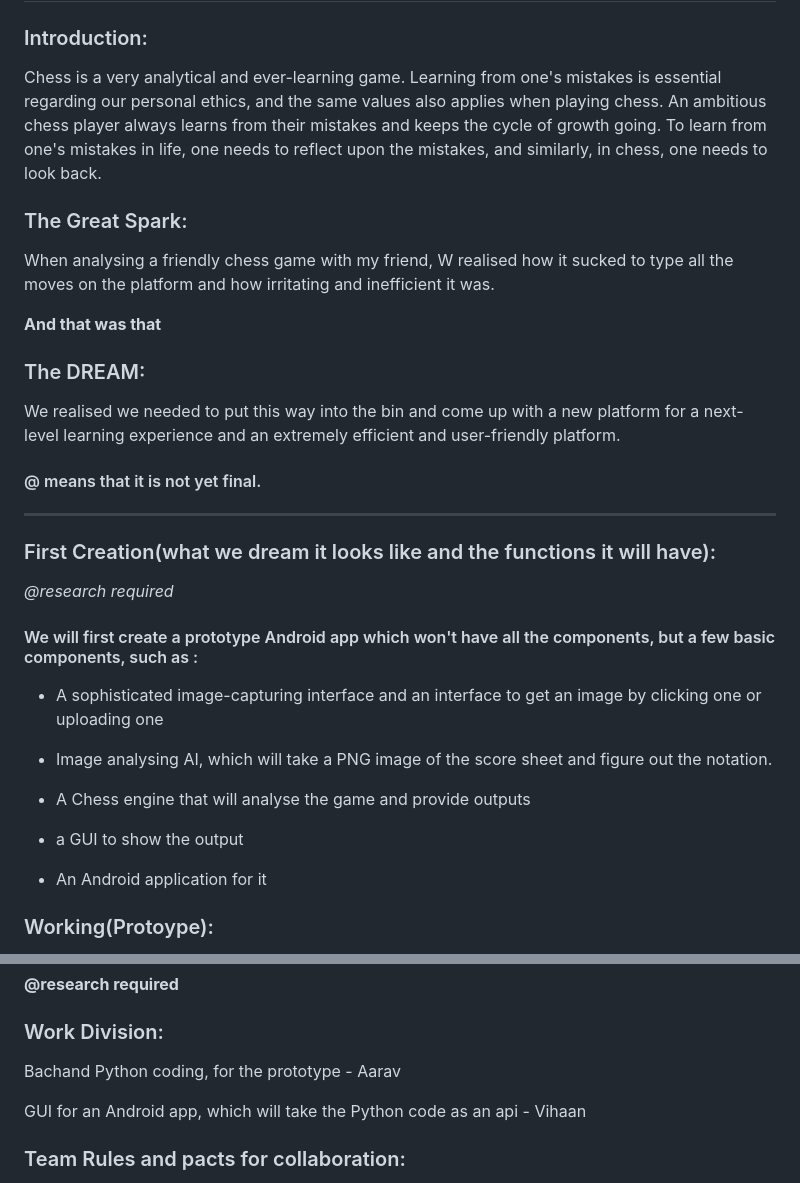
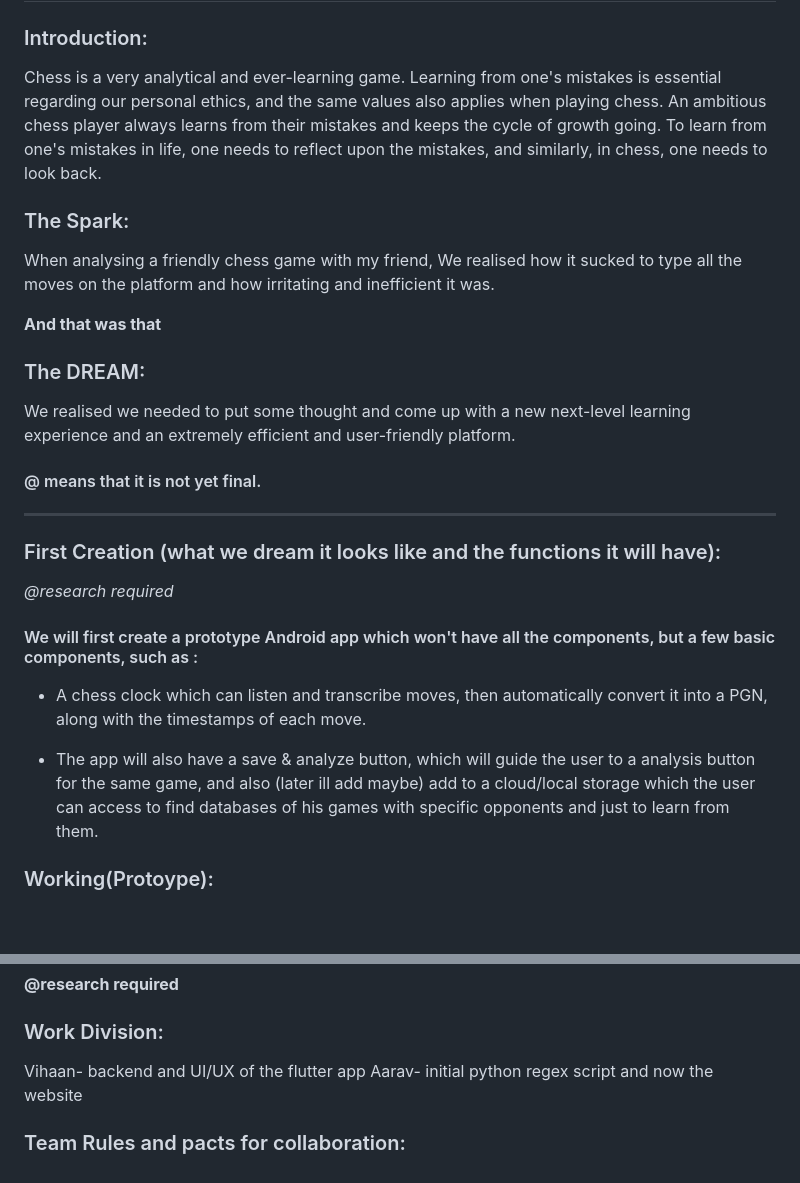
Before and after one commit to AB-TheCoder/Voice_move, a Markdown page: README.md, 2 parts joined by grey strips. Drawn GitHub-style; blank space fills up the shorter version.

Commit message:
Revise README content for clarity and grammar
Updated sections for clarity and improved grammar.

```diff
--- a/README.md
+++ b/README.md
@@ -4,13 +4,13 @@
 
 ### Introduction:
 
-Chess is a very analytical and ever-learning game. Learning from one's mistakes is essential regarding our personal ethics, and the same values also applies when playing chess. An ambitious chess player always learns from their mistakes and keeps the cycle of growth going. To learn from one's mistakes in life, one needs to reflect upon the  mistakes, and similarly, in chess, one needs to look back.
+Chess is a very analytical and ever-learning game. Learning from one's mistakes is essential regarding our personal ethics, and the same values also applies when playing chess. An ambitious chess player always learns from their mistakes and keeps the cycle of growth going. To learn from one's mistakes in life, one needs to reflect upon the mistakes, and similarly, in chess, one needs to look back.
 
 
 
-### The Great Spark:
+### The Spark:
 
-When analysing a friendly chess game with my friend, W realised how it sucked to type all the moves on the platform and how irritating and inefficient it was.
+When analysing a friendly chess game with my friend, We realised how it sucked to type all the moves on the platform and how irritating and inefficient it was.
 
 **And that was that**
 
@@ -18,31 +18,21 @@ When analysing a friendly chess game with my friend, W realised how it sucked to
 
 ### The DREAM:
 
-We realised we needed to put this way into the bin and come up with a new platform for a next-level learning experience and an extremely efficient and user-friendly platform.
-
-
-
+We realised we needed to put some thought and come up with a new next-level learning experience and an extremely efficient and user-friendly platform.
 
 
 
 
 #### @ means that it is not yet final.
 *******************************************************************************************************************************************************************
-### First Creation(what we dream it looks like and the functions it will have):
+### First Creation (what we dream it looks like and the functions it will have):
 *@research required*
 
  #### We will first create a prototype Android app which won't have all the components, but a few basic components, such as :
 
-* A sophisticated image-capturing interface and an interface to get an image by clicking one or uploading one
+* A chess clock which can listen and transcribe moves, then automatically convert it into a PGN, along with the timestamps of each move.
 
-* Image analysing AI, which will take a PNG image of the score sheet and figure out the notation.
-
-* A Chess engine that will analyse the game and provide outputs
-
-* a GUI to show the output
-
-* An Android application for it
-
+* The app will also have a save & analyze button, which will guide the user to a analysis button for the same game, and also (later ill add maybe) add to a cloud/local storage which the user can access to find databases of his games with specific opponents and just to learn from them.
 
 ### Working(Protoype):
 @
@@ -58,11 +48,8 @@ The GUI is mainly a medium through which user interaction can happen, and the ge
 
 ### Work Division:
 
-Bachand Python coding, for the prototype - Aarav
-
-GUI for an Android app, which will take the Python code as an api - Vihaan
-
-
+Vihaan- backend and UI/UX of the flutter app
+Aarav- initial python regex script and now the website
 
 ### Team Rules and pacts for collaboration:
 
```
